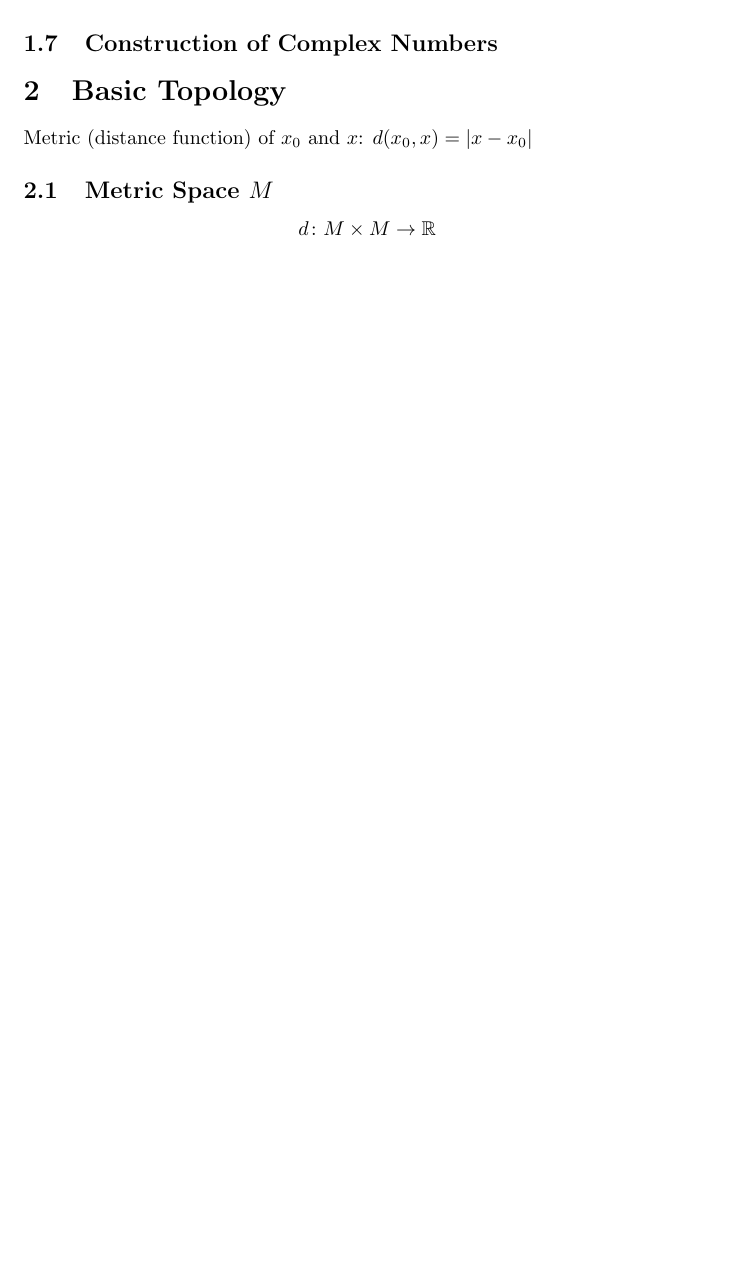
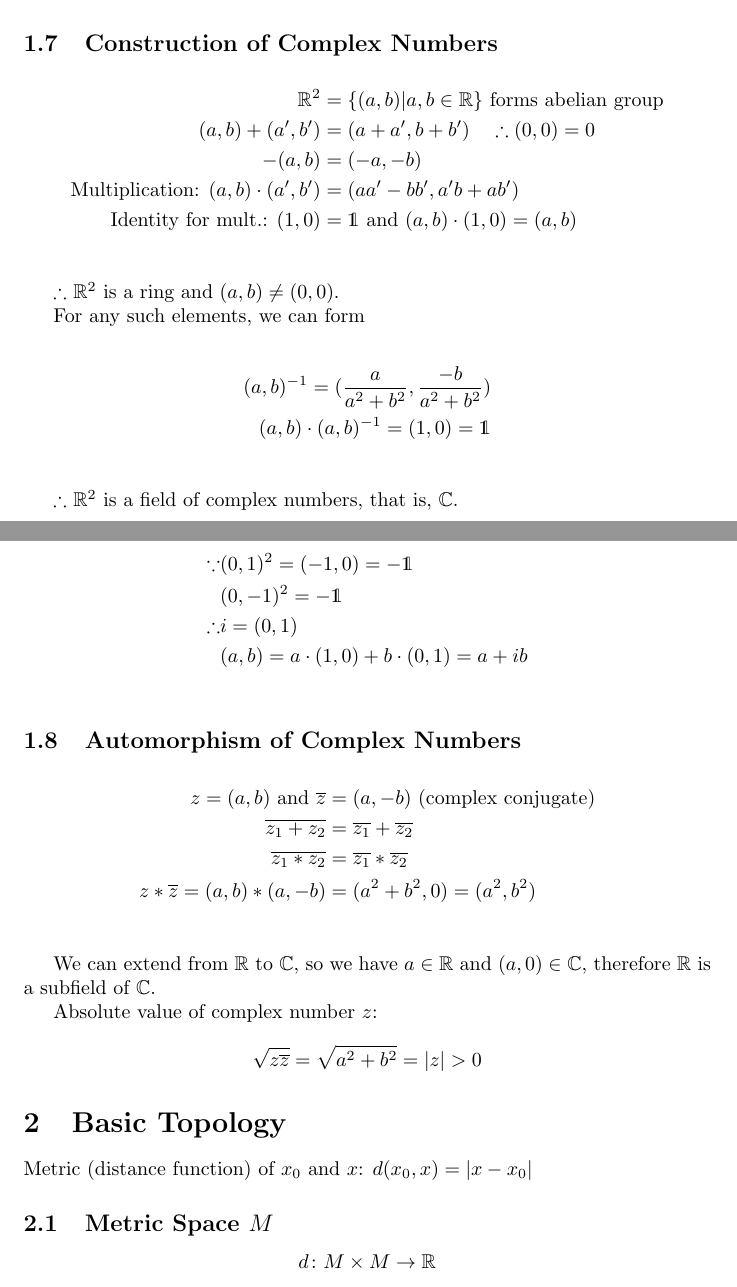
Before and after one commit to guojing0/math-analysis-notes, a LaTeX document (math-analysis.tex): part of page 9 of 10 before the commit and two parts of pages 10 and 11 of 12 after it, the two joined at a grey line, cut so that both start at the same text, the shorter picture padded with empty space. Compiled offline with pdfLaTeX.

Commit message:
Property of Real Numbers; Construction of Complex Numbers; Automorphism of Complex Numbers

```diff
--- a/math-analysis.tex
+++ b/math-analysis.tex
@@ -1,7 +1,7 @@
 \documentclass{article}
 
 \usepackage{amsmath, amsthm, amssymb}
-\usepackage{graphicx}
+\usepackage{graphicx, dsfont}
 
 \title{Notes for MATH 3210: Foundation of Analysis I}
 \author{Jing Guo}
@@ -436,4 +477,51 @@
+    \end{proof}
+
+
+
     \subsection{Construction of Complex Numbers}
+
+    \begin{align*}
+        \mathbb{R}^{2} &= \{ (a, b) | a, b \in \mathbb{R} \} \text{ forms abelian group} \\
+        (a, b) + (a', b') &= (a + a', b + b') \quad \therefore (0, 0) = 0 \\
+        -(a, b) &= (-a, -b) \\
+        \text{Multiplication: } (a, b) \cdot (a', b') &= (aa' - bb', a'b + ab') \\
+        \text{Identity for mult.: } (1, 0) &= \mathds{1} \text{ and } (a, b) \cdot (1, 0) = (a, b) \\
+    \end{align*}
+
+    $\therefore$ $\mathbb{R}^{2}$ is a ring and $(a, b) \neq (0, 0)$.
+
+    For any such elements, we can form
+
+    \begin{align*}
+        (a, b)^{-1} = (\frac{a}{a^{2} + b^{2}}, \frac{-b}{a^{2} + b^{2}}) \\
+        (a, b) \cdot (a, b)^{-1} = (1, 0) = \mathds{1} \\
+    \end{align*}
+
+    $\therefore$ $\mathbb{R}^{2}$ is a field of complex numbers, that is, $\mathbb{C}$.
+
+    \begin{align*}
+        \because & (0, 1)^{2} = (-1, 0) = \mathds{-1} \\
+                      & (0, -1)^{2} = \mathds{-1} \\
+        \therefore & i = (0, 1) \\
+                        & (a, b) = a \cdot (1, 0) + b \cdot (0, 1) = a + ib \\
+    \end{align*}
+
+    \subsection{Automorphism of Complex Numbers}
+
+    \begin{align*}
+        z = (a, b) \text{ and } \overline{z} &= (a, -b) \text{ (complex conjugate)} \\
+        \overline{z_{1} + z_{2}} &= \overline{z_{1}} + \overline{z_{2}} \\
+        \overline{z_{1} * z_{2}} &= \overline{z_{1}} * \overline{z_{2}} \\
+        z * \overline{z} = (a, b) * (a, -b) &= (a^{2} + b^{2}, 0) = (a^{2}, b^{2}) \\
+    \end{align*}
+
+    We can extend from $\mathbb{R}$ to $\mathbb{C}$, so we have $a \in \mathbb{R}$ and $(a, 0) \in \mathbb{C}$, therefore $\mathbb{R}$ is a subfield of $\mathbb{C}$.
+
+    Absolute value of complex number $z$:
+
+    \begin{displaymath}
+        \sqrt{z \overline{z}} = \sqrt{a^{2} + b^{2}} = \left| z \right| > 0
+    \end{displaymath}
 
     \section{Basic Topology}
 
```
Also changed, not shown: math-analysis.pdf, math-analysis.tex (41 more changed lines).
